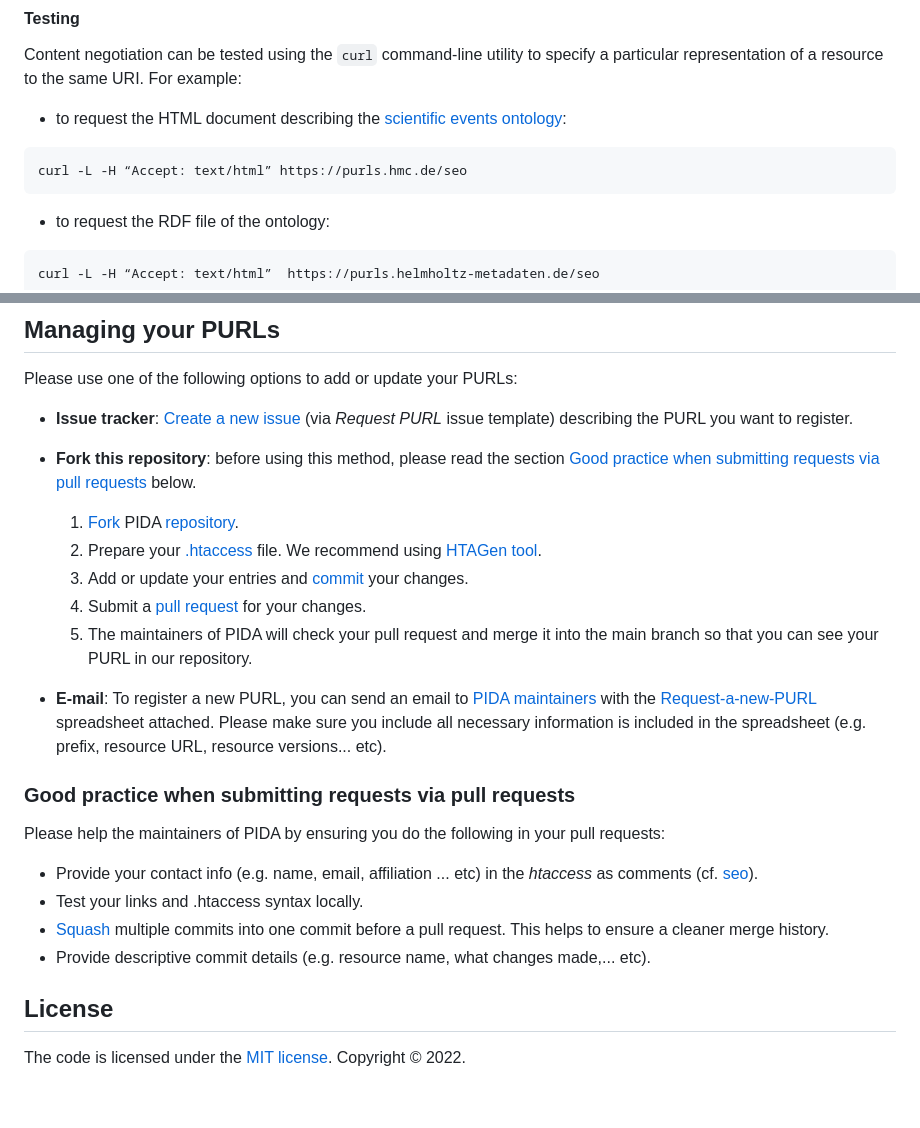
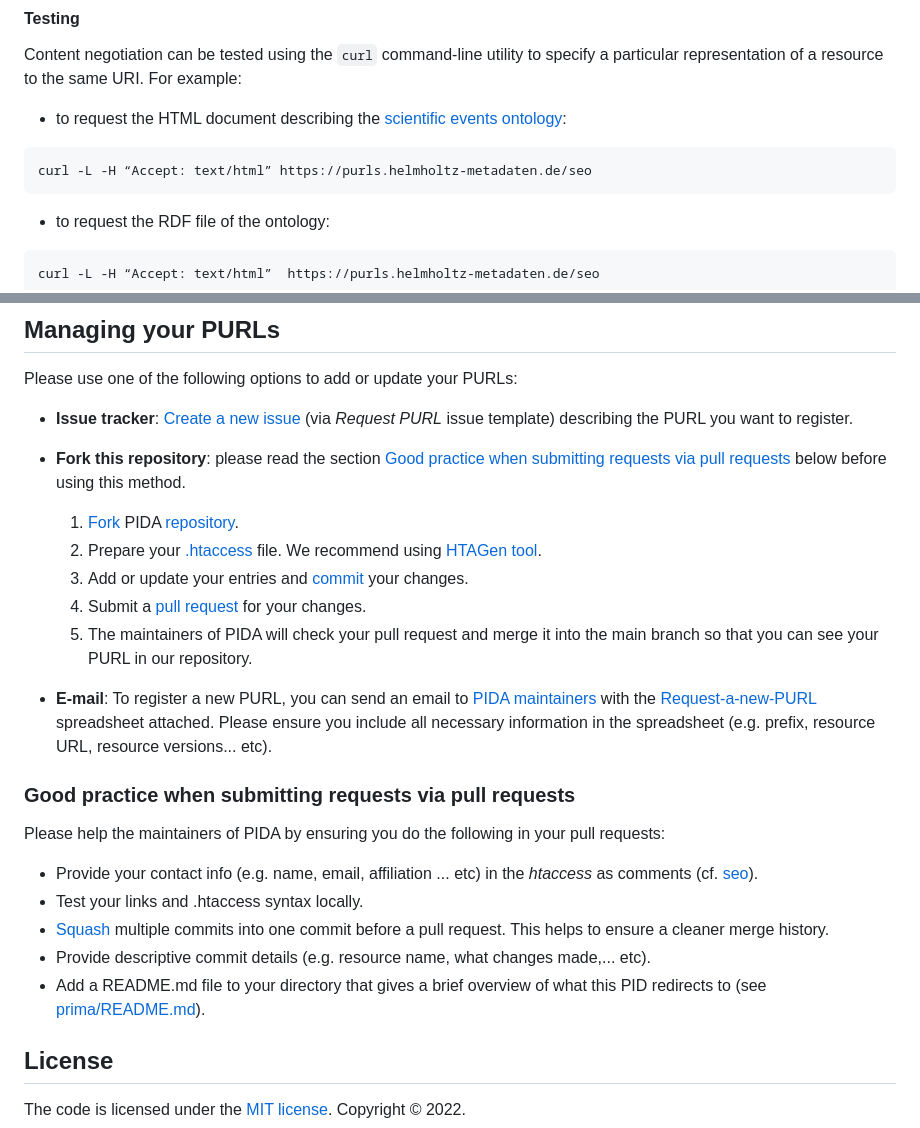
Before and after one commit to Materials-Data-Science-and-Informatics/PIDA, a Markdown page: README.md, 2 parts joined by grey strips. Drawn GitHub-style; blank space fills up the shorter version.

Commit message:
fix a link and add one good practice

````diff
--- a/README.md
+++ b/README.md
@@ -66,7 +66,7 @@ Content negotiation can be tested using the `curl` command-line utility to speci
 - to request the HTML document describing the
 [scientific events ontology](https://saidfathalla.github.io/SEOontology/Documentation/SEO.html):
 ```bash
-curl -L -H “Accept: text/html” https://purls.hmc.de/seo
+curl -L -H “Accept: text/html” https://purls.helmholtz-metadaten.de/seo
 ```
 - to request the RDF file of the ontology:
 ```bash
@@ -92,7 +92,7 @@ Please use one of the following options to add or update your PURLs:
 
 - **Issue tracker**: [Create a new issue](https://github.com/saidfathalla/PID-Service/issues/new?assignees=&labels=&template=request-purl.md&title=%5BNew+PURL%5D) (via *Request PURL* issue template) describing the PURL you want to register.
 
-- **Fork this repository**: before using this method, please read the section [Good practice when submitting requests via pull requests](link) below.
+- **Fork this repository**: please read the section [Good practice when submitting requests via pull requests](link) below before using this method.
 	1. [Fork](https://docs.github.com/en/get-started/quickstart/fork-a-repo) PIDA [repository](https://github.com/saidfathalla/PIDA).
  	2. Prepare your [.htaccess](https://httpd.apache.org/docs/2.4/howto/htaccess.html) file. We recommend using [HTAGen tool](https://github.com/saidfathalla/HTAGen-tool).
 	3. Add or update your entries and [commit](https://docs.github.com/en/desktop/contributing-and-collaborating-using-github-desktop/making-changes-in-a-branch/committing-and-reviewing-changes-to-your-project) your changes.
@@ -100,7 +100,7 @@ Please use one of the following options to add or update your PURLs:
 	5. The maintainers of PIDA will check your pull request
 and merge it into the main branch so that you can see your PURL in our repository.
 
-- **E-mail**: To register a new PURL, you can send an email to [PIDA maintainers](https://purls.helmholtz-metadaten.de/index.html#contact-grid-48245) with the [Request-a-new-PURL](./assets/Request-a-new-PURL-sheet.xlsx) spreadsheet attached. Please make sure you include all necessary information is included in the spreadsheet (e.g. prefix, resource URL, resource versions... etc).
+- **E-mail**: To register a new PURL, you can send an email to [PIDA maintainers](https://purls.helmholtz-metadaten.de/index.html#contact-grid-48245) with the [Request-a-new-PURL](./assets/Request-a-new-PURL-sheet.xlsx) spreadsheet attached. Please ensure you include all necessary information in the spreadsheet (e.g. prefix, resource URL, resource versions... etc).
 
 ### Good practice when submitting requests via pull requests <a name="Goodpractice"></a>
 Please help the maintainers of PIDA by ensuring you do the following in your pull requests:
@@ -110,6 +110,7 @@ Please help the maintainers of PIDA by ensuring you do the following in your pul
 * [Squash](https://docs.gitlab.com/ee/user/project/merge_requests/squash_and_merge.html) multiple commits into one commit before a pull request.
   This helps to ensure a cleaner merge history.
 * Provide descriptive commit details (e.g. resource name, what changes made,... etc).
+* Add a README.md file to your directory that gives a brief overview of what this PID redirects to (see [prima/README.md](/prima/README.md)).
 
 ## License <a name="License"></a>
 The code is licensed under the [MIT license](./LICENSE). Copyright © 2022.
````
